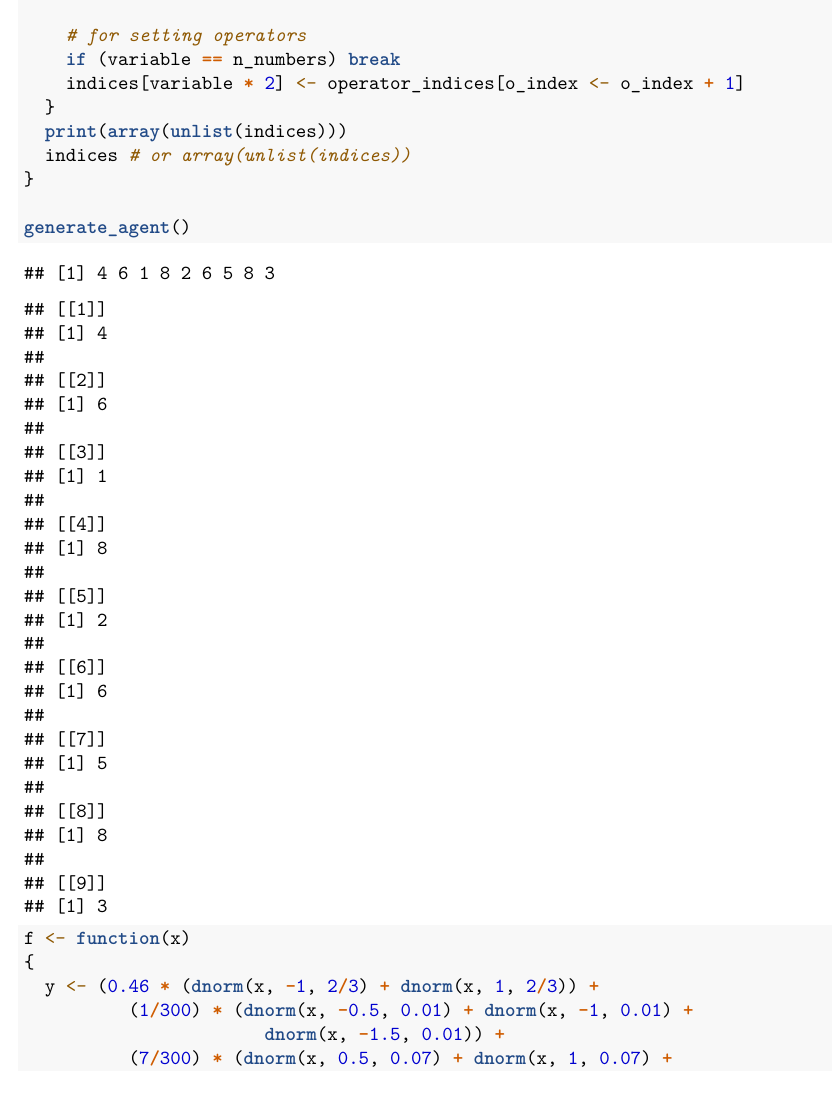
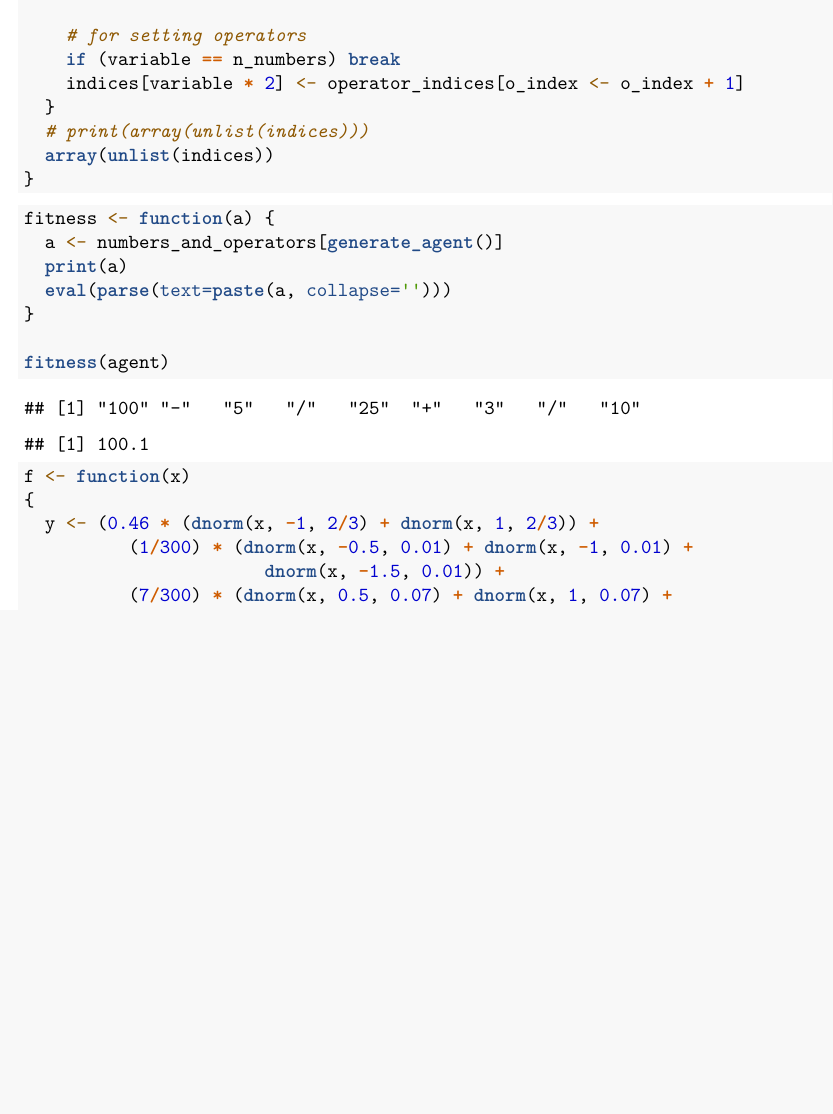
Before and after one commit to njezersek/Inteligent-Systems-assignment1, an R Markdown document (assignment.Rmd): part of page 2 of 4, cut so that both start at the same text, the shorter picture padded with empty space. Rendered offline with R 4.5, knitr and Pandoc, then LaTeX, with nearby package versions; code that draws random numbers runs with fixed seeds of ours; some code elsewhere in the file could not run offline.

Commit message:
start fitness function

````diff
--- a/assignment.Rmd
+++ b/assignment.Rmd
@@ -41,11 +41,19 @@ generate_agent <- function(){
     if (variable == n_numbers) break
     indices[variable * 2] <- operator_indices[o_index <- o_index + 1]
   }
-  print(array(unlist(indices)))
-  indices # or array(unlist(indices))
+  # print(array(unlist(indices)))
+  array(unlist(indices))
+}
+```
+
+```{r}
+fitness <- function(a) {
+  a <- numbers_and_operators[generate_agent()]
+  print(a)
+  eval(parse(text=paste(a, collapse='')))
 }
 
-generate_agent()
+fitness(agent)
 ```
 
 ```{r}
````
